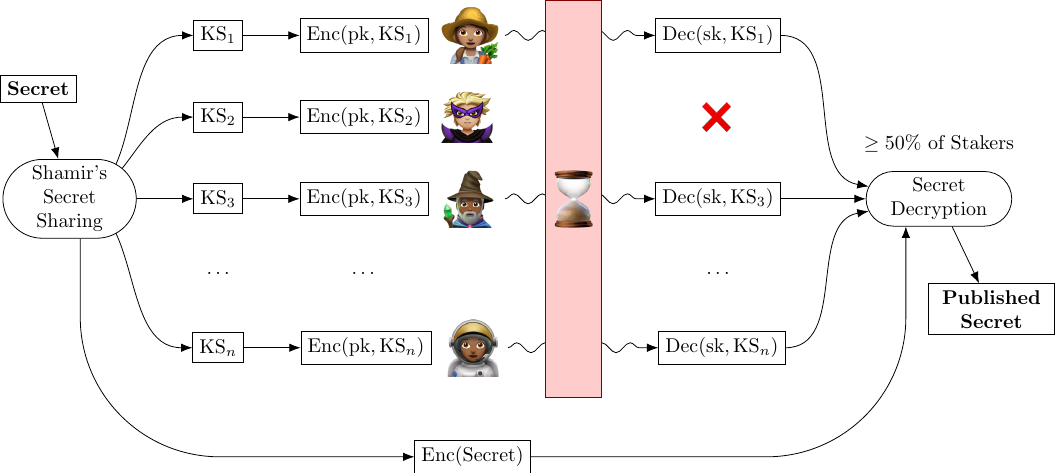
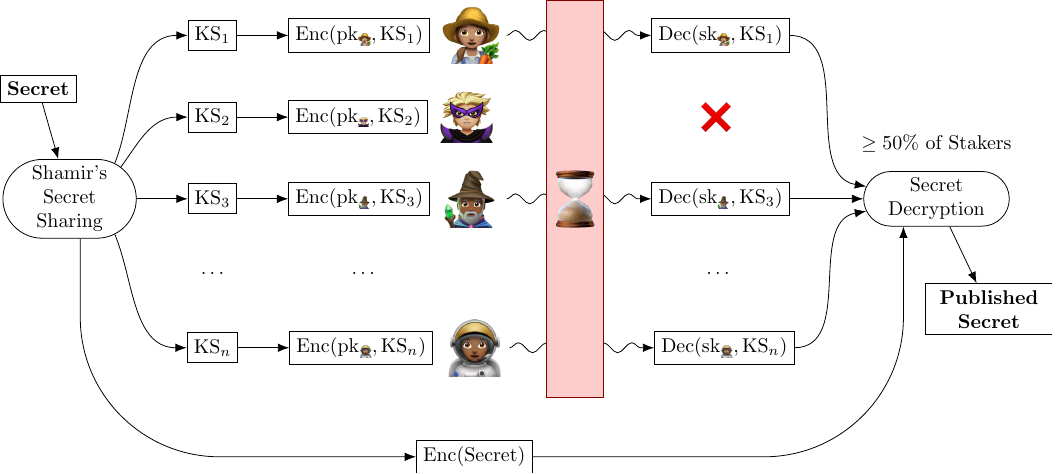
Before and after one commit to dapp-mans-switch/dapp-mans-switch, a LaTeX figure (docs/diagram/diagram.tex): the whole page. Compiled offline with pdfLaTeX.

Commit message:
Subscript pk and sk with respective emojis

```diff
--- a/docs/diagram/diagram.tex
+++ b/docs/diagram/diagram.tex
@@ -44,11 +44,11 @@
     \draw [arrow] (sss.center) to[out=east, in=west] (ksn.west);
   \end{scope}
 
-  \node[draw, right=of ks3]      (eks3) {$\E(\pk, \KS_3)$};
-  \node[draw, right=of ks2]      (eks2) {$\E(\pk, \KS_2)$};
-  \node[draw, right=of ks1]      (eks1) {$\E(\pk, \KS_1)$};
-  \node[      right=19mm of kss] (ekss) {$\ldots$};
-  \node[draw, right=of ksn]      (eksn) {$\E(\pk, \KS_n)$};
+  \node[draw, right=\spacing of ks3] (eks3) {$\E(\pk_{\includegraphics[width=6pt]{mage.png}}, \KS_3)$};
+  \node[draw, right=\spacing of ks2] (eks2) {$\E(\pk_{\includegraphics[width=5pt]{supervillain.png}}, \KS_2)$};
+  \node[draw, right=\spacing of ks1] (eks1) {$\E(\pk_{\includegraphics[width=6pt]{farmer.png}}, \KS_1)$};
+  \node[      right=2cm of kss]      (ekss) {$\ldots$};
+  \node[draw, right=\spacing of ksn] (eksn) {$\E(\pk_{\includegraphics[width=6pt]{astronaut.png}}, \KS_n)$};
 
   \draw [arrow] (ks1) -- (eks1);
   \draw [arrow] (ks2) -- (eks2);
```
Also changed, not shown: docs/diagram/diagram.tex (19 more changed lines).
